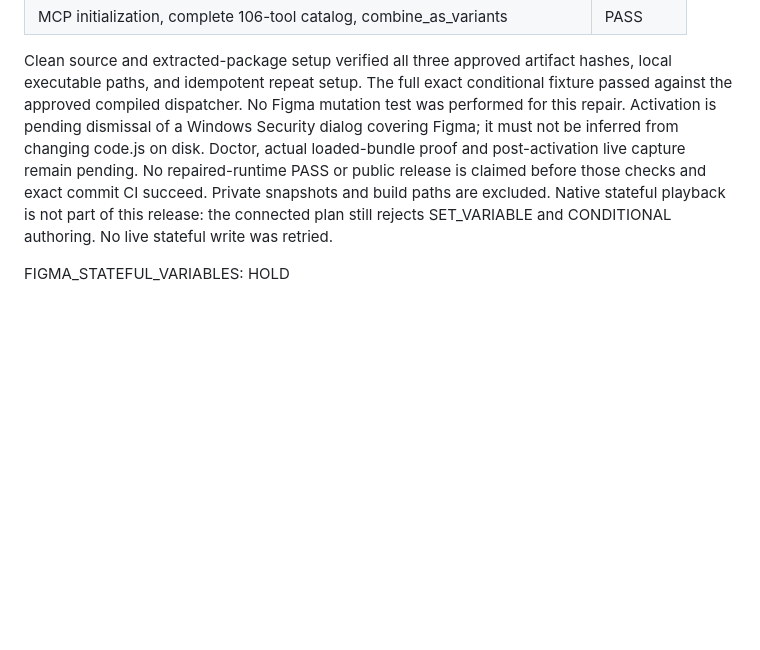
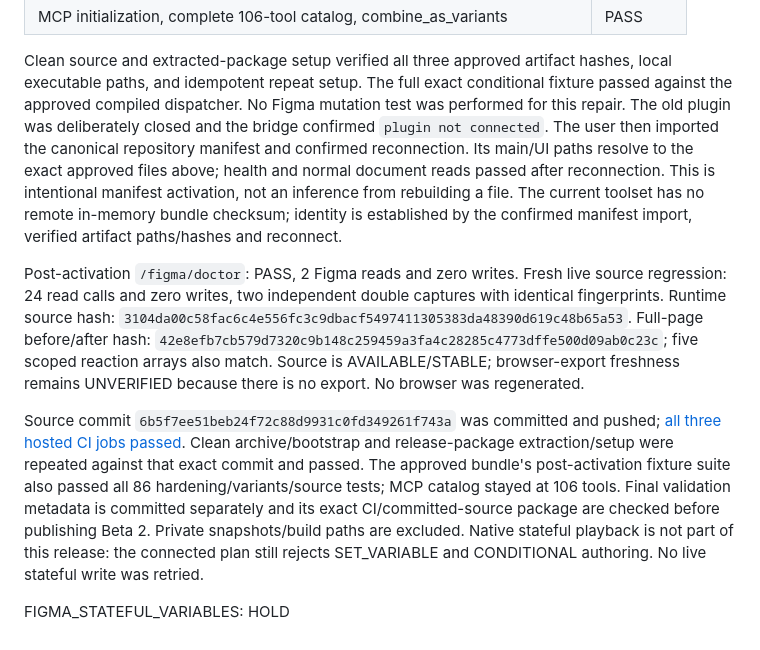
Before and after one commit to Chammy01/figma-designer-standalone, a Markdown page: docs/CONDITIONAL_FRESHNESS_BETA_2.md, the part around the change. Drawn GitHub-style; blank space fills up the shorter version.

Commit message:
Record conditional freshness activation validation

```diff
--- a/docs/CONDITIONAL_FRESHNESS_BETA_2.md
+++ b/docs/CONDITIONAL_FRESHNESS_BETA_2.md
@@ -62,11 +62,30 @@ Local release-grade validation passed before committing:
 Clean source and extracted-package setup verified all three approved artifact hashes,
 local executable paths, and idempotent repeat setup. The full exact conditional
 fixture passed against the approved compiled dispatcher. No Figma mutation test was
-performed for this repair. Activation is pending dismissal of a Windows Security
-dialog covering Figma; it must not be inferred from changing code.js on disk.
-Doctor, actual loaded-bundle proof and post-activation live capture remain pending.
-No repaired-runtime PASS or public release is claimed before those checks and exact
-commit CI succeed. Private snapshots and build paths are excluded.
+performed for this repair. The old plugin was deliberately closed and the bridge
+confirmed `plugin not connected`. The user then imported the canonical repository
+manifest and confirmed reconnection. Its main/UI paths resolve to the exact approved
+files above; health and normal document reads passed after reconnection. This is
+intentional manifest activation, not an inference from rebuilding a file. The
+current toolset has no remote in-memory bundle checksum; identity is established
+by the confirmed manifest import, verified artifact paths/hashes and reconnect.
+
+Post-activation `/figma/doctor`: PASS, 2 Figma reads and zero writes. Fresh live
+source regression: 24 read calls and zero writes, two independent double captures
+with identical fingerprints. Runtime source hash:
+`3104da00c58fac6c4e556fc3c9dbacf5497411305383da48390d619c48b65a53`.
+Full-page before/after hash:
+`42e8efb7cb579d7320c9b148c259459a3fa4c28285c4773dffe500d09ab0c23c`;
+five scoped reaction arrays also match. Source is AVAILABLE/STABLE; browser-export
+freshness remains UNVERIFIED because there is no export. No browser was regenerated.
+
+Source commit `6b5f7ee51beb24f72c88d9931c0fd349261f743a` was committed and pushed;
+[all three hosted CI jobs passed](https://github.com/Chammy01/figma-designer-standalone/actions/runs/38339430001).
+Clean archive/bootstrap and release-package extraction/setup were repeated against
+that exact commit and passed. The approved bundle's post-activation fixture suite
+also passed all 86 hardening/variants/source tests; MCP catalog stayed at 106 tools.
+Final validation metadata is committed separately and its exact CI/committed-source
+package are checked before publishing Beta 2. Private snapshots/build paths are excluded.
 Native stateful playback is not part of this release: the connected plan still
 rejects SET_VARIABLE and CONDITIONAL authoring. No live stateful write was retried.
 
```
Also changed, not shown: docs/STATEFUL_VARIABLES_V1_2_5.md (+2 -1 lines).
